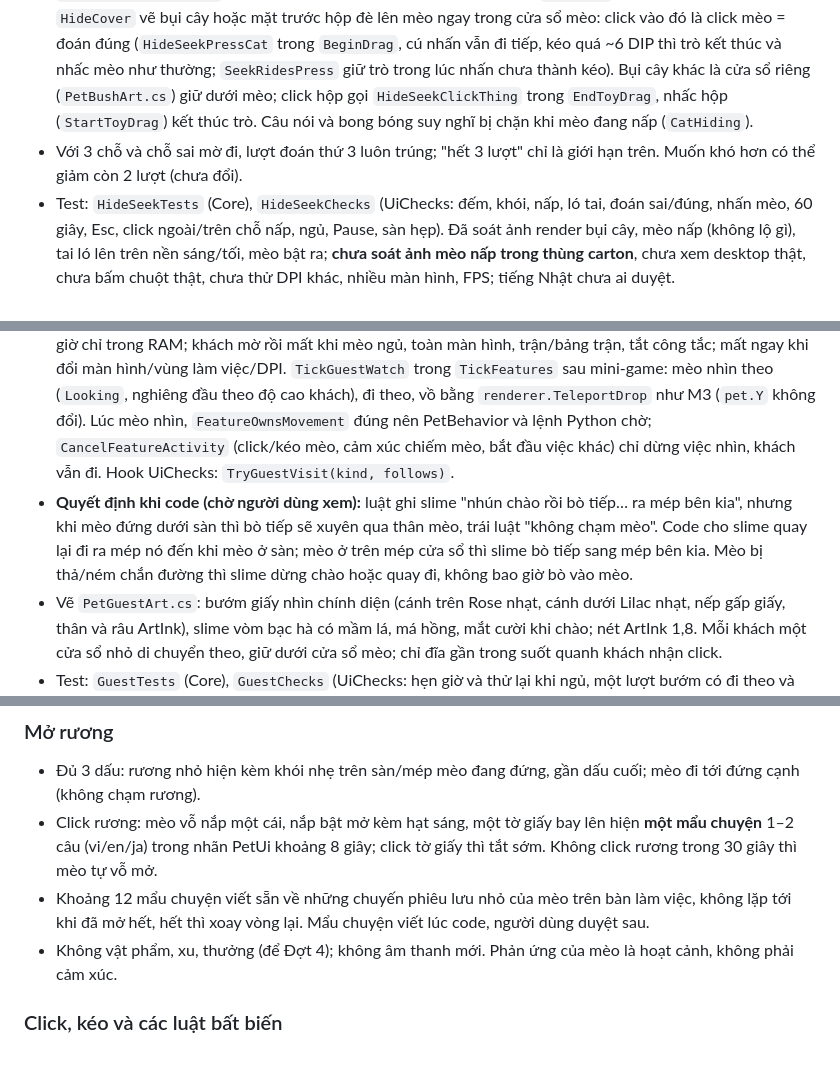
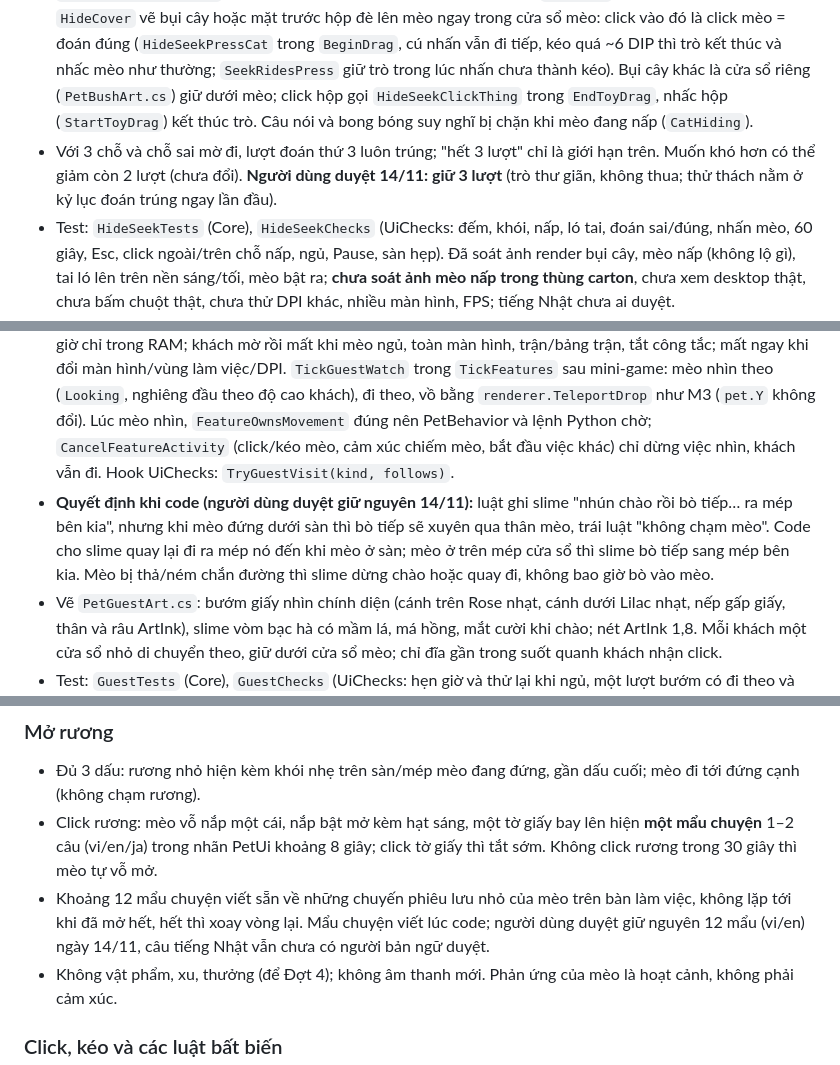
Before and after one commit to tnpt003/Pet-Computer, a Markdown page: docs/MINI-GAMES.md, 3 parts joined by grey strips. Drawn GitHub-style.

Commit message:
docs: record user approval of treasure stories, guest slime turn, hide-and-seek guesses
Co-Authored-By: Claude Opus 5.5 <noreply@anthropic.com>

```diff
--- a/docs/MINI-GAMES.md
+++ b/docs/MINI-GAMES.md
@@ -123,7 +123,7 @@ Trốn tìm dùng ngoại lệ mini-game của M1, thêm: trong ván, mèo đư
 - Core `PetHideSeek.cs`: `HideSeekRules` (số liệu, `Place` chọn 3 chỗ cách nhau ≥150 DIP trong tầm 700 DIP quanh mèo, tránh vùng đất/xe hàng/đồ chơi khác, hộp là một chỗ khi có; `Sink` độ hạ mèo theo chiều cao chỗ nấp; `RecordFound`). `preferences.json` thêm `HideSeekFound`, `HideSeekFirstTry`.
 - Phần dùng chung `PetWindow.MiniGames.cs`: một mini-game một lúc (dòng kia mờ), `MiniGameBlocked`, Esc/click ngoài (`MiniGameKeyPresses`, Úp cốc cũng dùng), nhãn đặt tự do `ShowMiniLabel` (không đặt trên đầu mèo đang nấp).
 - `PetWindow.HideSeek.cs`: Đếm 3 giây (nhãn tại chỗ cũ của mèo), mèo biến bằng hiệu ứng khói của "Gọi mèo về màn hình chính" (`TeleportPop`/`TeleportPuff`) rồi đặt thẳng sau chỗ nấp trên sàn. Mèo nấp: `PetRenderer.HideSink` hạ mèo, cắt ở sàn và theo bề ngang chỗ nấp (`HideHalf`, nên đuôi/ria không lộ), `HideCover` vẽ bụi cây hoặc mặt trước hộp đè lên mèo ngay trong cửa sổ mèo: click vào đó là click mèo = đoán đúng (`HideSeekPressCat` trong `BeginDrag`, cú nhấn vẫn đi tiếp, kéo quá ~6 DIP thì trò kết thúc và nhấc mèo như thường; `SeekRidesPress` giữ trò trong lúc nhấn chưa thành kéo). Bụi cây khác là cửa sổ riêng (`PetBushArt.cs`) giữ dưới mèo; click hộp gọi `HideSeekClickThing` trong `EndToyDrag`, nhấc hộp (`StartToyDrag`) kết thúc trò. Câu nói và bong bóng suy nghĩ bị chặn khi mèo đang nấp (`CatHiding`).
-- Với 3 chỗ và chỗ sai mờ đi, lượt đoán thứ 3 luôn trúng; "hết 3 lượt" chỉ là giới hạn trên. Muốn khó hơn có thể giảm còn 2 lượt (chưa đổi).
+- Với 3 chỗ và chỗ sai mờ đi, lượt đoán thứ 3 luôn trúng; "hết 3 lượt" chỉ là giới hạn trên. Muốn khó hơn có thể giảm còn 2 lượt (chưa đổi). **Người dùng duyệt 14/11: giữ 3 lượt** (trò thư giãn, không thua; thử thách nằm ở kỷ lục đoán trúng ngay lần đầu).
 - Test: `HideSeekTests` (Core), `HideSeekChecks` (UiChecks: đếm, khói, nấp, ló tai, đoán sai/đúng, nhấn mèo, 60 giây, Esc, click ngoài/trên chỗ nấp, ngủ, Pause, sàn hẹp). Đã soát ảnh render bụi cây, mèo nấp (không lộ gì), tai ló lên trên nền sáng/tối, mèo bật ra; **chưa soát ảnh mèo nấp trong thùng carton**, chưa xem desktop thật, chưa bấm chuột thật, chưa thử DPI khác, nhiều màn hình, FPS; tiếng Nhật chưa ai duyệt.
 
 ## Luật M3 Bắt đom đóm (duyệt 12/11)
@@ -223,7 +223,7 @@ App được tự hiện khách (bướm giấy, slime hiền) không physics, k
 
 - Core `PetGuests.cs`: `GuestRules` (hẹn 40–90 phút, thử lại 120 s, cỡ khách, tốc độ chọn sao cho một lượt 8–15 s, `ChaseTarget` giữ mèo trên đúng sàn/mép và cách slime ≥ 50 DIP), `Guest` (đường bay/bò, dừng chào, mờ dần khi bị đuổi đi, click, tối đa 30 s) và `GuestWatcher` (50 % số lượt mèo đi theo, ≤ 150 DIP hoặc 3 s, vồ bướm một lần). `AutoKind.GuestVisit` chặn như `ToyInvite`. `preferences.json` thêm `Guests` (mặc định bật), `GuestVisits`.
 - `PetWindow.Guests.cs`: `TickGuests` chạy mỗi frame từ `Tick` (Pause truyền dt 0 nên khách đứng yên): hẹn giờ chỉ trong RAM; khách mờ rồi mất khi mèo ngủ, toàn màn hình, trận/bảng trận, tắt công tắc; mất ngay khi đổi màn hình/vùng làm việc/DPI. `TickGuestWatch` trong `TickFeatures` sau mini-game: mèo nhìn theo (`Looking`, nghiêng đầu theo độ cao khách), đi theo, vồ bằng `renderer.TeleportDrop` như M3 (`pet.Y` không đổi). Lúc mèo nhìn, `FeatureOwnsMovement` đúng nên PetBehavior và lệnh Python chờ; `CancelFeatureActivity` (click/kéo mèo, cảm xúc chiếm mèo, bắt đầu việc khác) chỉ dừng việc nhìn, khách vẫn đi. Hook UiChecks: `TryGuestVisit(kind, follows)`.
-- **Quyết định khi code (chờ người dùng xem):** luật ghi slime "nhún chào rồi bò tiếp… ra mép bên kia", nhưng khi mèo đứng dưới sàn thì bò tiếp sẽ xuyên qua thân mèo, trái luật "không chạm mèo". Code cho slime quay lại đi ra mép nó đến khi mèo ở sàn; mèo ở trên mép cửa sổ thì slime bò tiếp sang mép bên kia. Mèo bị thả/ném chắn đường thì slime dừng chào hoặc quay đi, không bao giờ bò vào mèo.
+- **Quyết định khi code (người dùng duyệt giữ nguyên 14/11):** luật ghi slime "nhún chào rồi bò tiếp… ra mép bên kia", nhưng khi mèo đứng dưới sàn thì bò tiếp sẽ xuyên qua thân mèo, trái luật "không chạm mèo". Code cho slime quay lại đi ra mép nó đến khi mèo ở sàn; mèo ở trên mép cửa sổ thì slime bò tiếp sang mép bên kia. Mèo bị thả/ném chắn đường thì slime dừng chào hoặc quay đi, không bao giờ bò vào mèo.
 - Vẽ `PetGuestArt.cs`: bướm giấy nhìn chính diện (cánh trên Rose nhạt, cánh dưới Lilac nhạt, nếp gấp giấy, thân và râu ArtInk), slime vòm bạc hà có mầm lá, má hồng, mắt cười khi chào; nét ArtInk 1,8. Mỗi khách một cửa sổ nhỏ di chuyển theo, giữ dưới cửa sổ mèo; chỉ đĩa gần trong suốt quanh khách nhận click.
 - Test: `GuestTests` (Core), `GuestChecks` (UiChecks: hẹn giờ và thử lại khi ngủ, một lượt bướm có đi theo và vồ, một lượt slime không đi theo, click khách, kéo mèo, cảm xúc, ngủ, Pause, Quiet, Giờ tập trung, toàn màn hình, mini-game, công tắc, mép cửa sổ); `AutonomyTests` thêm `GuestVisit`.
 
@@ -258,7 +258,7 @@ Hai phần: **mèo tìm thấy bản đồ** là sự kiện tự xảy ra (như
 
 - Đủ 3 dấu: rương nhỏ hiện kèm khói nhẹ trên sàn/mép mèo đang đứng, gần dấu cuối; mèo đi tới đứng cạnh (không chạm rương).
 - Click rương: mèo vỗ nắp một cái, nắp bật mở kèm hạt sáng, một tờ giấy bay lên hiện **một mẩu chuyện** 1–2 câu (vi/en/ja) trong nhãn PetUi khoảng 8 giây; click tờ giấy thì tắt sớm. Không click rương trong 30 giây thì mèo tự vỗ mở.
-- Khoảng 12 mẩu chuyện viết sẵn về những chuyến phiêu lưu nhỏ của mèo trên bàn làm việc, không lặp tới khi đã mở hết, hết thì xoay vòng lại. Mẩu chuyện viết lúc code, người dùng duyệt sau.
+- Khoảng 12 mẩu chuyện viết sẵn về những chuyến phiêu lưu nhỏ của mèo trên bàn làm việc, không lặp tới khi đã mở hết, hết thì xoay vòng lại. Mẩu chuyện viết lúc code; người dùng duyệt giữ nguyên 12 mẩu (vi/en) ngày 14/11, câu tiếng Nhật vẫn chưa có người bản ngữ duyệt.
 - Không vật phẩm, xu, thưởng (để Đợt 4); không âm thanh mới. Phản ứng của mèo là hoạt cảnh, không phải cảm xúc.
 
 ### Click, kéo và các luật bất biến
```
Also changed, not shown: PROGRESS.md (+1 -1 lines).
